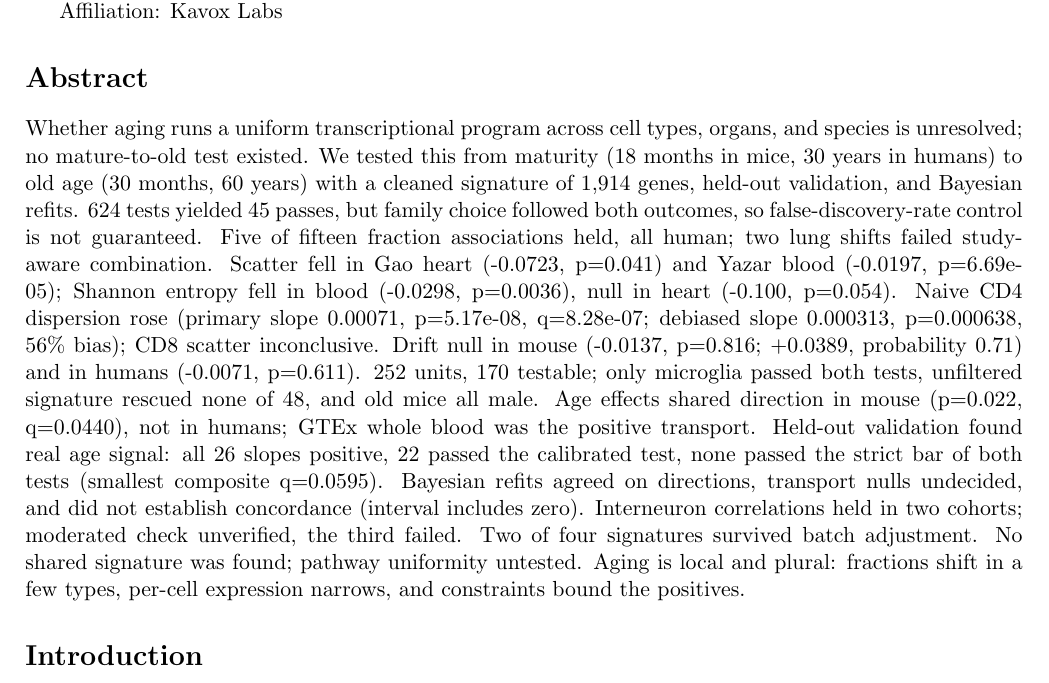
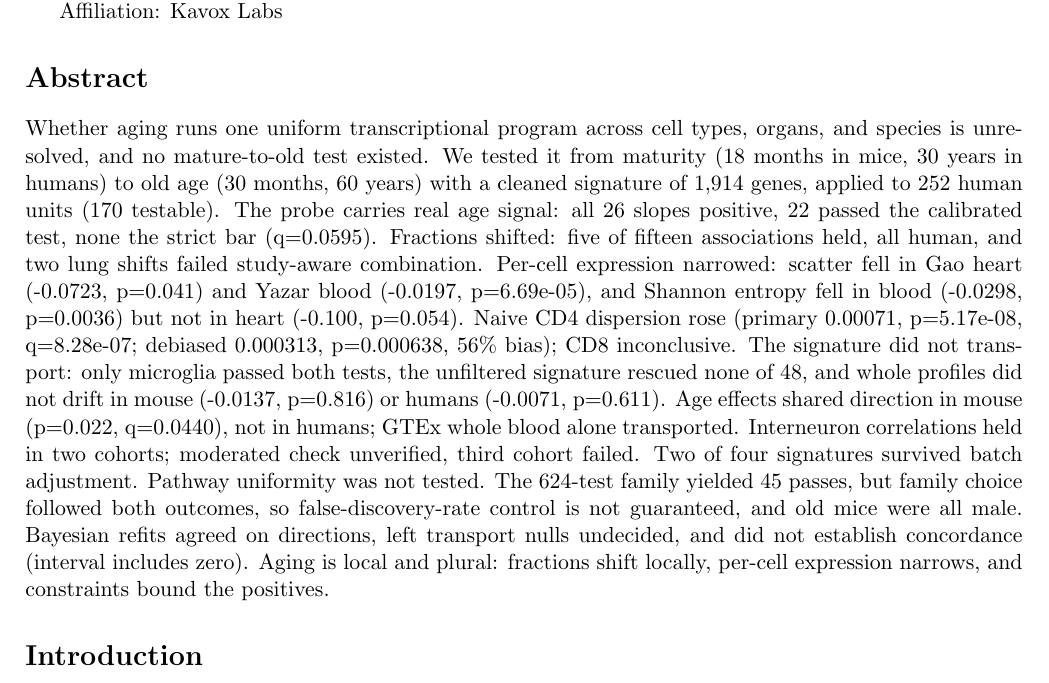
Before and after one commit to Abolfazl-Alipour/agescape, a LaTeX document (report/plos-one/final-plos-one.tex): part of page 1 of 43, cut so that both start at the same text. Compiled offline with pdfLaTeX.

Commit message:
Abstract rewrite: story order, probe first, positives then constraints

```diff
--- a/report/plos-one/final-plos-one.tex
+++ b/report/plos-one/final-plos-one.tex
@@ -31,7 +31,7 @@ Affiliation: Kavox Labs
 
 \section*{Abstract}
 
-Whether aging runs a uniform transcriptional program across cell types, organs, and species is unresolved; no mature-to-old test existed. We tested this from maturity (18 months in mice, 30 years in humans) to old age (30 months, 60 years) with a cleaned signature of 1,914 genes, held-out validation, and Bayesian refits. 624 tests yielded 45 passes, but family choice followed both outcomes, so false-discovery-rate control is not guaranteed. Five of fifteen fraction associations held, all human; two lung shifts failed study-aware combination. Scatter fell in Gao heart (-0.0723, p=0.041) and Yazar blood (-0.0197, p=6.69e-05); Shannon entropy fell in blood (-0.0298, p=0.0036), null in heart (-0.100, p=0.054). Naive CD4 dispersion rose (primary slope 0.00071, p=5.17e-08, q=8.28e-07; debiased slope 0.000313, p=0.000638, 56\% bias); CD8 scatter inconclusive. Drift null in mouse (-0.0137, p=0.816; +0.0389, probability 0.71) and in humans (-0.0071, p=0.611). 252 units, 170 testable; only microglia passed both tests, unfiltered signature rescued none of 48, and old mice all male. Age effects shared direction in mouse (p=0.022, q=0.0440), not in humans; GTEx whole blood was the positive transport. Held-out validation found real age signal: all 26 slopes positive, 22 passed the calibrated test, none passed the strict bar of both tests (smallest composite q=0.0595). Bayesian refits agreed on directions, transport nulls undecided, and did not establish concordance (interval includes zero). Interneuron correlations held in two cohorts; moderated check unverified, the third failed. Two of four signatures survived batch adjustment. No shared signature was found; pathway uniformity untested. Aging is local and plural: fractions shift in a few types, per-cell expression narrows, and constraints bound the positives.
+Whether aging runs one uniform transcriptional program across cell types, organs, and species is unresolved, and no mature-to-old test existed. We tested it from maturity (18 months in mice, 30 years in humans) to old age (30 months, 60 years) with a cleaned signature of 1,914 genes, applied to 252 human units (170 testable). The probe carries real age signal: all 26 slopes positive, 22 passed the calibrated test, none the strict bar (q=0.0595). Fractions shifted: five of fifteen associations held, all human, and two lung shifts failed study-aware combination. Per-cell expression narrowed: scatter fell in Gao heart (-0.0723, p=0.041) and Yazar blood (-0.0197, p=6.69e-05), and Shannon entropy fell in blood (-0.0298, p=0.0036) but not in heart (-0.100, p=0.054). Naive CD4 dispersion rose (primary 0.00071, p=5.17e-08, q=8.28e-07; debiased 0.000313, p=0.000638, 56\% bias); CD8 inconclusive. The signature did not transport: only microglia passed both tests, the unfiltered signature rescued none of 48, and whole profiles did not drift in mouse (-0.0137, p=0.816) or humans (-0.0071, p=0.611). Age effects shared direction in mouse (p=0.022, q=0.0440), not in humans; GTEx whole blood alone transported. Interneuron correlations held in two cohorts; moderated check unverified, third cohort failed. Two of four signatures survived batch adjustment. Pathway uniformity was not tested. The 624-test family yielded 45 passes, but family choice followed both outcomes, so false-discovery-rate control is not guaranteed, and old mice were all male. Bayesian refits agreed on directions, left transport nulls undecided, and did not establish concordance (interval includes zero). Aging is local and plural: fractions shift locally, per-cell expression narrows, and constraints bound the positives.
 
 \section*{Introduction}
 
```
